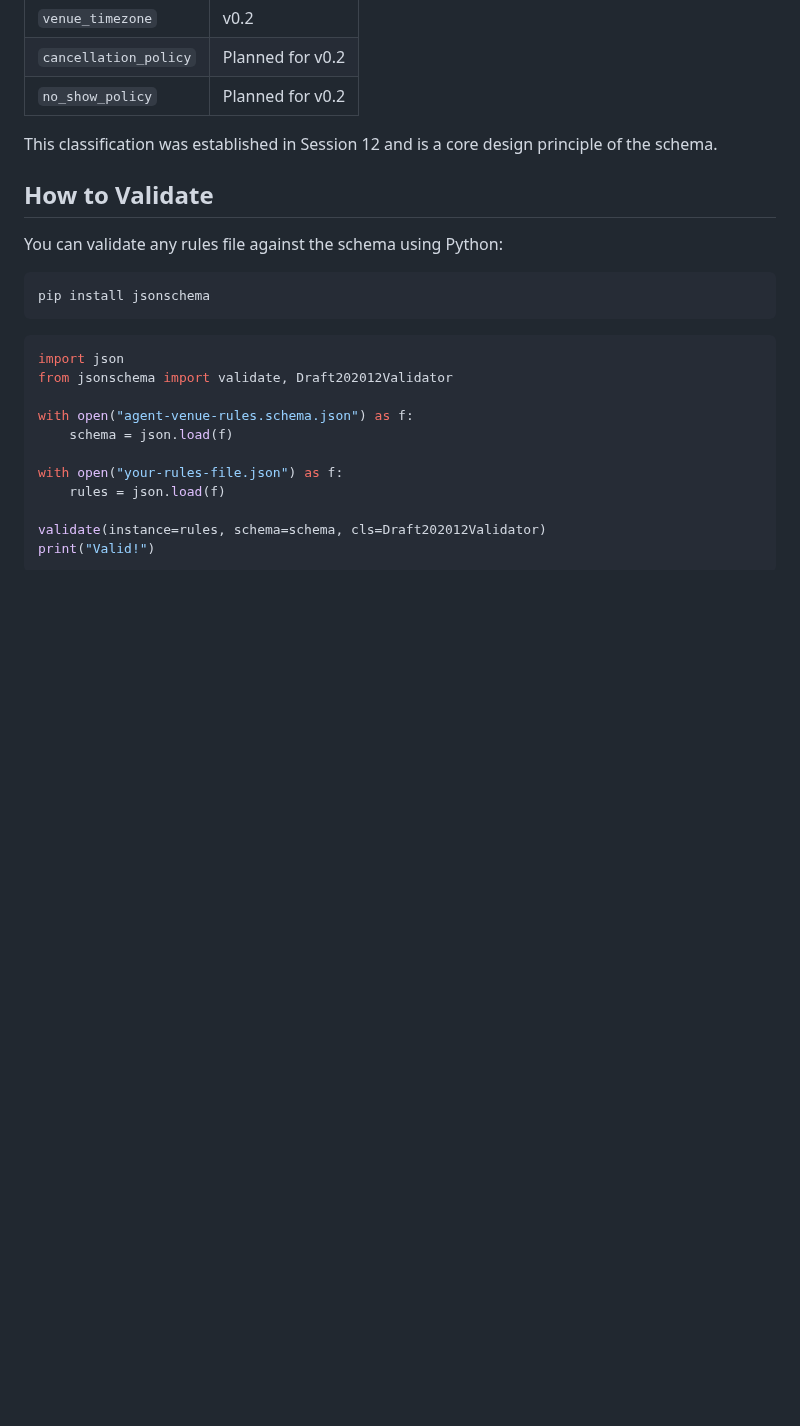
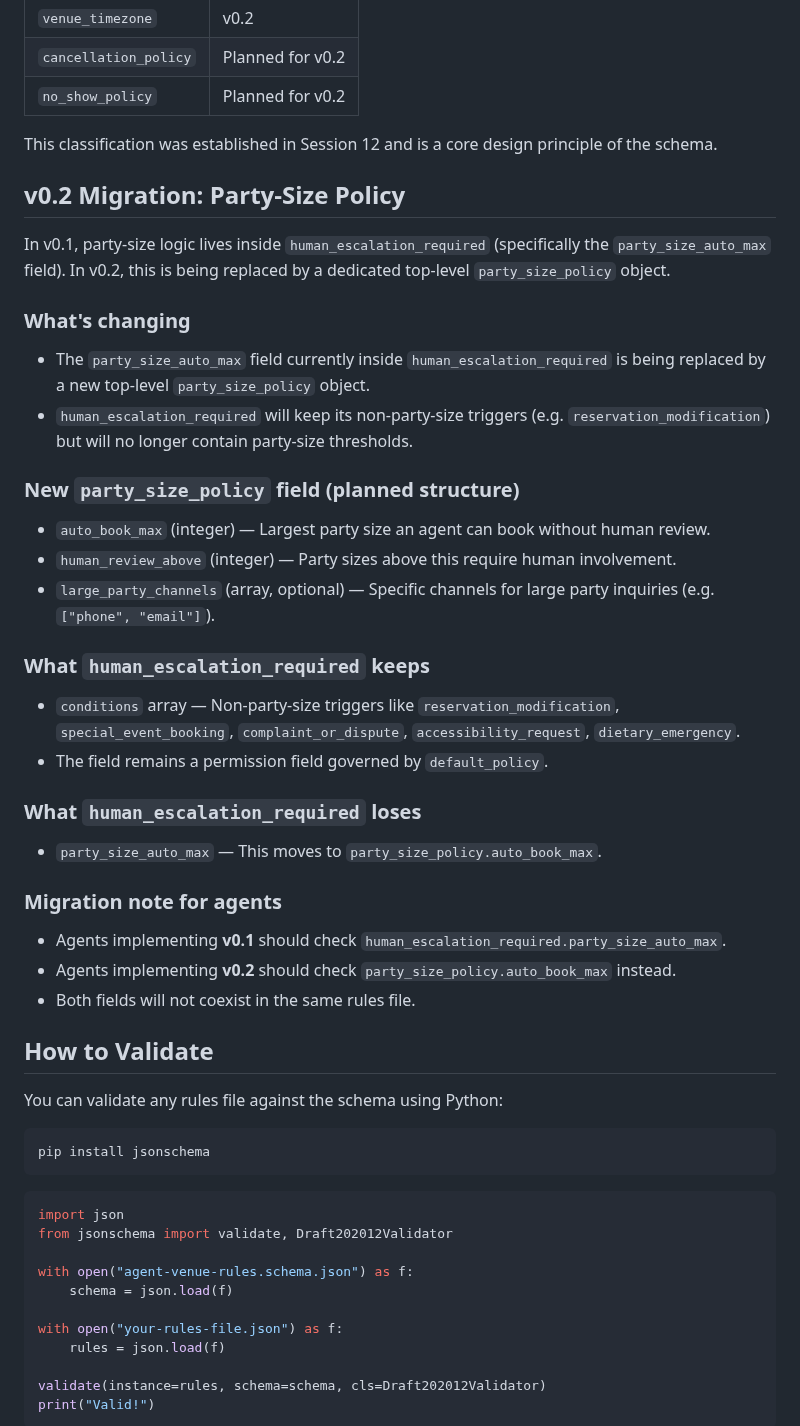
Before and after one commit to selfradiance/restarules, a Markdown page: schema/README.md, the part around the change. Rendered like a GitHub page; blank space fills up the shorter version.

Commit message:
docs: add v0.2 party-size migration plan to schema README
Co-Authored-By: Claude Opus 4.6 <noreply@anthropic.com>

```diff
--- a/schema/README.md
+++ b/schema/README.md
@@ -61,6 +61,36 @@ Every field in the schema is classified as either a **permission field** or an *
 
 This classification was established in Session 12 and is a core design principle of the schema.
 
+## v0.2 Migration: Party-Size Policy
+
+In v0.1, party-size logic lives inside `human_escalation_required` (specifically the `party_size_auto_max` field). In v0.2, this is being replaced by a dedicated top-level `party_size_policy` object.
+
+### What's changing
+
+- The `party_size_auto_max` field currently inside `human_escalation_required` is being replaced by a new top-level `party_size_policy` object.
+- `human_escalation_required` will keep its non-party-size triggers (e.g. `reservation_modification`) but will no longer contain party-size thresholds.
+
+### New `party_size_policy` field (planned structure)
+
+- `auto_book_max` (integer) — Largest party size an agent can book without human review.
+- `human_review_above` (integer) — Party sizes above this require human involvement.
+- `large_party_channels` (array, optional) — Specific channels for large party inquiries (e.g. `["phone", "email"]`).
+
+### What `human_escalation_required` keeps
+
+- `conditions` array — Non-party-size triggers like `reservation_modification`, `special_event_booking`, `complaint_or_dispute`, `accessibility_request`, `dietary_emergency`.
+- The field remains a permission field governed by `default_policy`.
+
+### What `human_escalation_required` loses
+
+- `party_size_auto_max` — This moves to `party_size_policy.auto_book_max`.
+
+### Migration note for agents
+
+- Agents implementing **v0.1** should check `human_escalation_required.party_size_auto_max`.
+- Agents implementing **v0.2** should check `party_size_policy.auto_book_max` instead.
+- Both fields will not coexist in the same rules file.
+
 ## How to Validate
 
 You can validate any rules file against the schema using Python:
```
